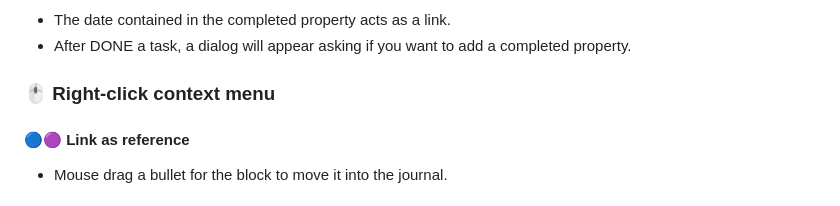
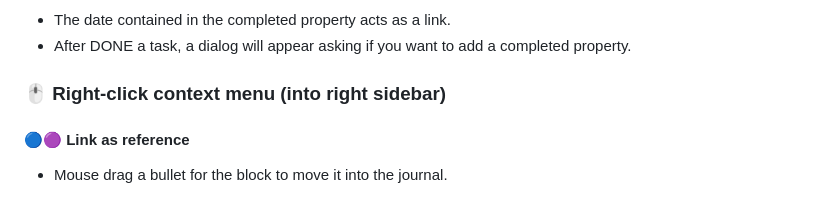
Before and after one commit to YU000jp/Logseq-column-Layout, a Markdown page: README.md, the part around the change. Drawn GitHub-style.

```diff
--- a/README.md
+++ b/README.md
@@ -88,7 +88,7 @@
 - The date contained in the completed property acts as a link.
 - After DONE a task, a dialog will appear asking if you want to add a completed property.
 
-### 🖱️ Right-click context menu
+### 🖱️ Right-click context menu (into right sidebar)
 
 #### 🔵🟣 Link as reference
 
```
